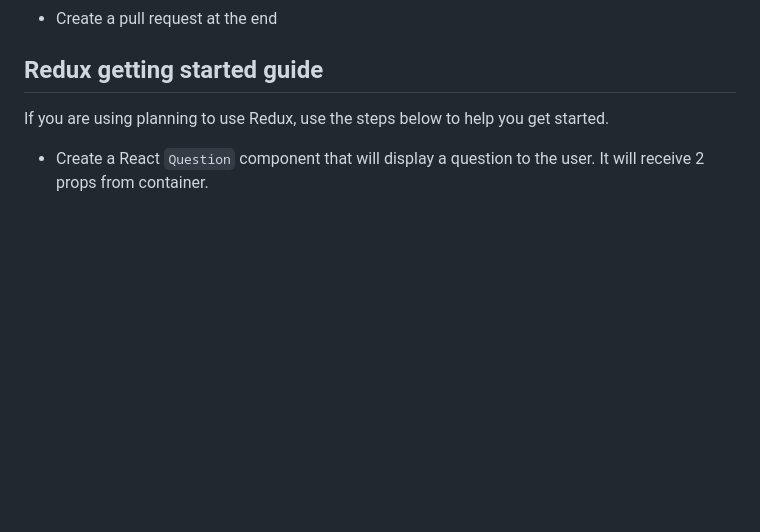
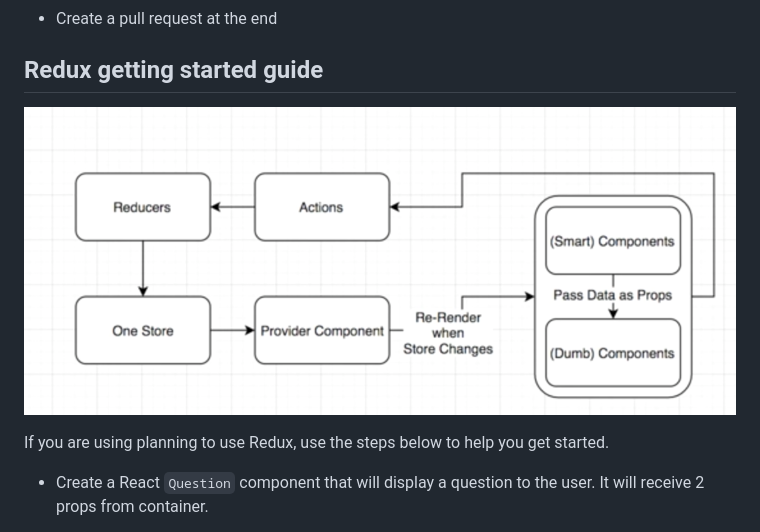
Before and after one commit to rolandjlevy/react-quizmachine, a Markdown page: README.md, the part around the change. Rendered like a GitHub page; pictures changed too: redux.png (added); blank space fills up the shorter version.

Commit message:
add redux image

```diff
--- a/README.md
+++ b/README.md
@@ -73,6 +73,8 @@ See [https://opentdb.com/api\_config.php](https://opentdb.com/api_config.php) fo
 
 ## Redux getting started guide
 
+![](/redux.png)
+
 If you are using planning to use Redux, use the steps below to help you get started.
 
 - Create a React `Question` component that will display a question to the user. It will receive 2 props from container.
```
